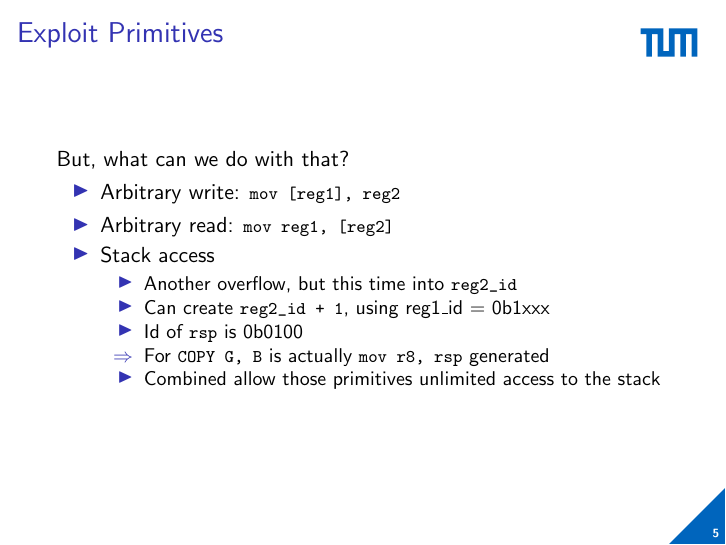
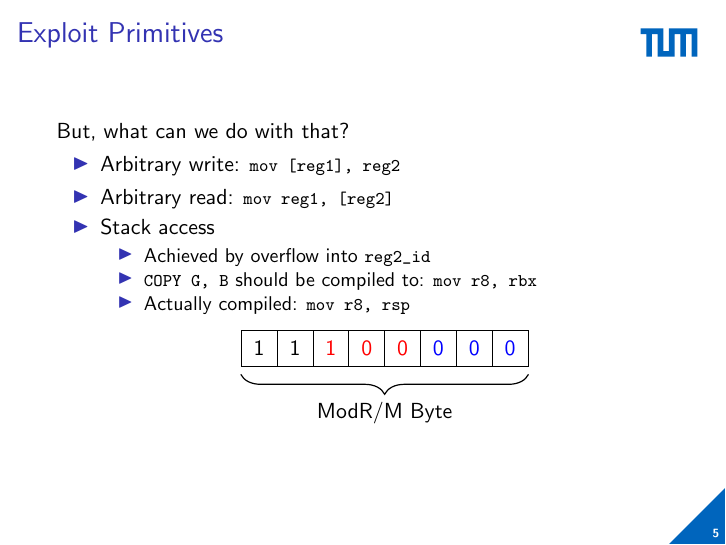
Before and after one commit to Explosiontime202/BinexProject, LaTeX slides (presentation/presentation.tex): page 21 of 26 before the commit and page 22 of 27 after it. Compiled offline with pdfLaTeX.

Commit message:
finishing touches on presentation

```diff
--- a/presentation/presentation.tex
+++ b/presentation/presentation.tex
@@ -196,9 +196,8 @@
             \only<1-2> {
                 \begin{itemize}
                     \item Use \lstinline{COPY} to generate \lstinline{mov}, overflow into modifier bits
-                    \item Register id constraints: $\text{reg1\_id} = 0\text{b}0\text{xxx}, \text{reg2\_id}=0\text{b}1\text{xxx}$
-                    \item[$\Rightarrow$] But can rename registers freely
-                    \item Example: \texttt{mov [\textcolor{ForestGreen}{rax}], \textcolor{blue}{r8}}
+                    \item Register id constraints: $\text{\textcolor{ForestGreen}{reg1\_id}} = 0\text{b}0\text{xxx}, \text{\textcolor{blue}{reg2\_id}}=0\text{b}1\text{xxx}$
+                    \item Example: \texttt{mov \textcolor{ForestGreen}{rax}, \textcolor{blue}{r8}} $\Rightarrow$ \texttt{mov [\textcolor{ForestGreen}{rax}], \textcolor{blue}{r8}}
                 \end{itemize}
 
                 \begin{center}
@@ -220,6 +219,8 @@
                             \textcolor<2>{ForestGreen}{0} \&
                             \textcolor<2>{ForestGreen}{0} \\
                             };
+
+                            \draw[semithick, decorate, decoration={brace, amplitude=10pt, mirror, raise=4pt}] (modrm-1-1.south west) -- (modrm-1-8.south east) node[midway, below=14pt] {ModR/M Byte};
                     \end{tikzpicture}
                 \end{center}
             }
@@ -230,20 +231,41 @@
                 \item Actually: \lstinline{mov reg1, 0; add reg1, [reg2]}
                 \item Use same trick as for write
                 \item There exists multiple opcodes for add\footnote{Also for most other standard x86 operations.}, for example:
-                \item Opcode $= 0x1$: \lstinline{mov [reg1], reg2}
-                \item Opcode $= 0x3$: \lstinline{mov reg1, [reg2]}
+                \item Opcode $= 0x1$: \lstinline{add [reg2], reg1}
+                \item Opcode $= 0x3$: \lstinline{add reg1, [reg2]}
                 \end{itemize}
             }
 
             \item Stack access
-            \only<4> {
+            \only<4-5> {
                 \begin{itemize}
-                \item Another overflow, but this time into \lstinline{reg2_id}
-                \item Can create \lstinline{reg2_id + 1}, using reg1\_id = $0\text{b}1$xxx
-                \item Id of \lstinline{rsp} is $0\text{b}0100$
-                \item[$\Rightarrow$] For \lstinline{COPY G, B} is actually \lstinline{mov r8, rsp} generated
-                \item Combined allow those primitives unlimited access to the stack
-                \end{itemize}
+                \item Achieved by overflow into \lstinline{reg2_id}
+                \item \lstinline{COPY G, B} should be compiled to: \lstinline{mov r8, rbx}
+                \item<5> Actually compiled: \lstinline{mov r8, rsp}
+            \end{itemize}
+                \begin{center}
+                    \begin{tikzpicture}
+                        \matrix (modrm) [
+                            below=20pt of rex,
+                            matrix of nodes,
+                            nodes={draw, minimum size=18pt, anchor=center},
+                            column sep=-\pgflinewidth,
+                            row sep=-\pgflinewidth,
+                            ampersand replacement=\&
+                            ] {
+                            1 \&
+                            1 \&
+                            \textcolor<5>{red}{\alt<5>{1}{0}} \&
+                            \textcolor<5>{red}{\alt<5>{0}{1}} \&
+                            \textcolor<5>{red}{\alt<5>{0}{1}} \&
+                            \textcolor<5>{blue}{0} \&
+                            \textcolor<5>{blue}{0} \&
+                            \textcolor<5>{blue}{0} \\
+                            };
+
+                            \draw[semithick, decorate, decoration={brace, amplitude=10pt, mirror, raise=4pt}] (modrm-1-1.south west) -- (modrm-1-8.south east) node[midway, below=14pt] {ModR/M Byte};
+                    \end{tikzpicture}
+                \end{center}
             }
         \end{itemize}
     \end{frame}
```
Also changed, not shown: presentation/presentation.tex (5 more changed lines).
